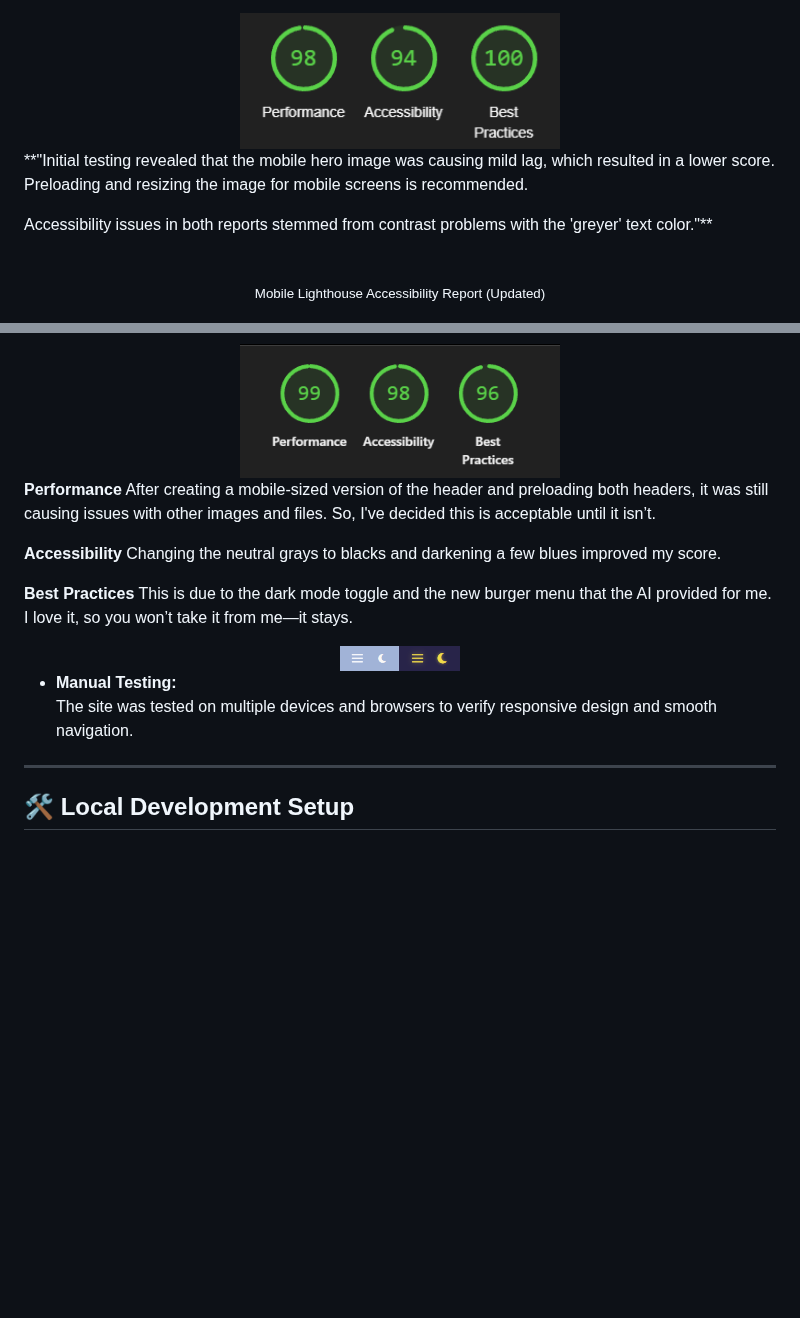
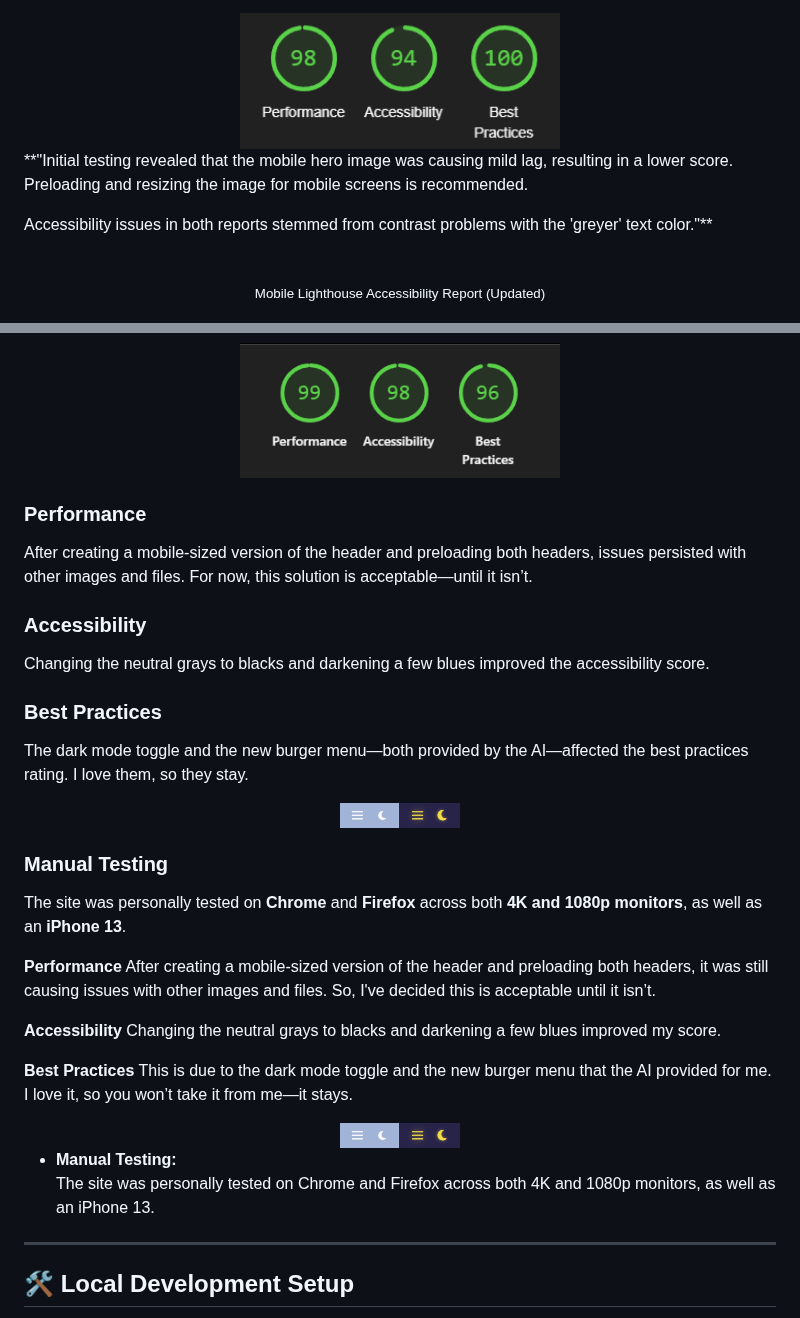
Before and after one commit to TBragg88/Mental-Awareness-Project, a Markdown page: README.md, 2 parts joined by grey strips. Rendered like a GitHub page; blank space fills up the shorter version.

Commit message:
update: enhance accessibility and performance sections in README, including updated reports and manual testing details

```diff
--- a/README.md
+++ b/README.md
@@ -124,13 +124,13 @@ Artificial Intelligence played a crucial role in shaping this project, streamlin
     <sub>Desktop Lighthouse Color Contrast Report</sub>
     <br/><br/>
     <img src="./Wireframes/desktop-lighthouse.png" alt="Lighthouse Color Contrast Report (Desktop)" width="320"/>
-  </div>
+</div>
 
-\*\*"Initial testing revealed that the mobile hero image was causing mild lag, which resulted in a lower score. Preloading and resizing the image for mobile screens is recommended.
+**"Initial testing revealed that the mobile hero image was causing mild lag, resulting in a lower score. Preloading and resizing the image for mobile screens is recommended.
 
-Accessibility issues in both reports stemmed from contrast problems with the 'greyer' text color."\*\*
+Accessibility issues in both reports stemmed from contrast problems with the 'greyer' text color."**
 
- <div align="center">
+<div align="center">
     <br/>
     <sub>Mobile Lighthouse Accessibility Report (Updated)</sub>
     <br/><br/>
@@ -139,7 +139,23 @@ Accessibility issues in both reports stemmed from contrast problems with the 'gr
     <sub>Desktop Lighthouse Color Contrast Report (Updated)</sub>
     <br/><br/>
     <img src="./Wireframes/updated-desktop-lighthouse.png" alt="Updated Lighthouse Color Contrast Report (Desktop)" width="320"/>
-  </div>
+</div>
+
+### **Performance**
+After creating a mobile-sized version of the header and preloading both headers, issues persisted with other images and files. For now, this solution is acceptable—until it isn’t.
+
+### **Accessibility**
+Changing the neutral grays to blacks and darkening a few blues improved the accessibility score.
+
+### **Best Practices**
+The dark mode toggle and the new burger menu—both provided by the AI—affected the best practices rating. I love them, so they stay.
+
+<div align="center">
+  <img src="./Wireframes/burger-moon.png" alt="Burger Menu with Moon Icon" width="120"/>
+</div>
+
+### **Manual Testing**
+The site was personally tested on **Chrome** and **Firefox** across both **4K and 1080p monitors**, as well as an **iPhone 13**.
 
 **Performance**
 After creating a mobile-sized version of the header and preloading both headers, it was still causing issues with other images and files. So, I've decided this is acceptable until it isn’t.
@@ -158,8 +174,7 @@ This is due to the dark mode toggle and the new burger menu that the AI provided
 
 
 -   **Manual Testing:**
-    The site was tested on multiple devices and browsers to verify responsive design and smooth navigation.
-
+    The site was personally tested on Chrome and Firefox across both 4K and 1080p monitors, as well as an iPhone 13.
 ---
 
 ## 🛠️ Local Development Setup
```
Also changed, not shown: other parts of README.md (+2 -2 lines).
